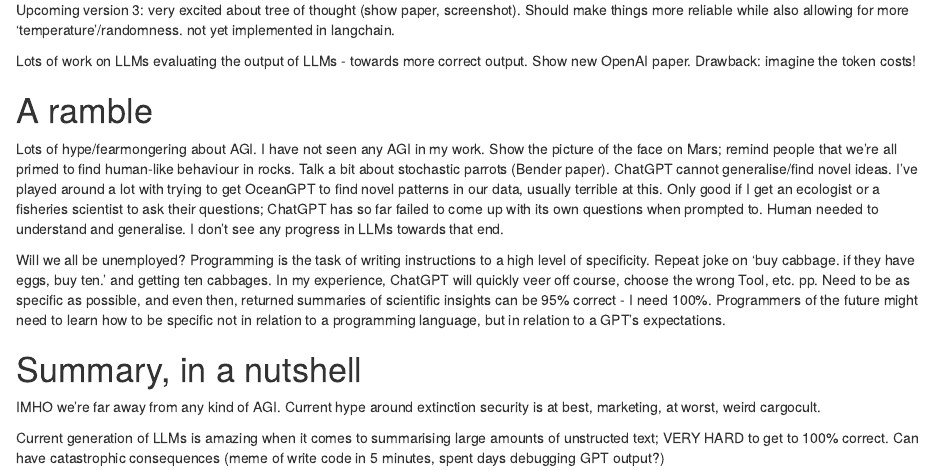
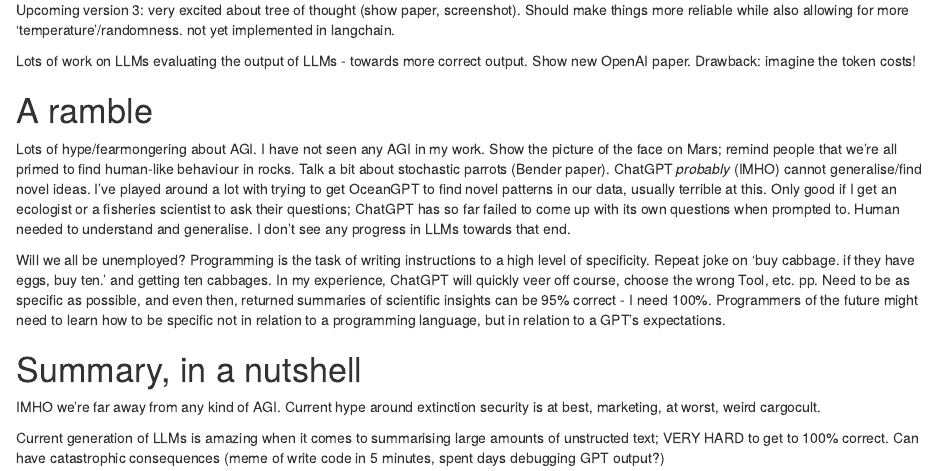
Before and after one commit to pmlg/June2023_LLM_repo, an R Markdown document (Bayer_OceanGPT_outline.Rmd): the page in a window 1100 px wide, from 1160 px down. Rendered offline with R 4.5, knitr and Pandoc, with nearby package versions.

Commit message:
Update Bayer_OceanGPT_outline.Rmd

```diff
--- a/Bayer_OceanGPT_outline.Rmd
+++ b/Bayer_OceanGPT_outline.Rmd
@@ -70,9 +70,7 @@ Lots of work on LLMs evaluating the output of LLMs - towards more correct output
 # A ramble
 
 Lots of hype/fearmongering about AGI. I have not seen any AGI in my work. Show the picture of the face on Mars; remind people that we're all primed to find
-human-like behaviour in rocks. Talk a bit about stochastic parrots (Bender paper). ChatGPT cannot generalise/find novel ideas. I've played around a lot with trying to get
-OceanGPT to find novel patterns in our data, usually terrible at this. Only good if I get an ecologist or a fisheries scientist to ask their questions; ChatGPT has
-so far failed to come up with its own questions when prompted to. Human needed to understand and generalise. I don't see any progress in LLMs towards that end.
+human-like behaviour in rocks. Talk a bit about stochastic parrots (Bender paper). ChatGPT *probably* (IMHO) cannot generalise/find novel ideas. I've played around a lot with trying to get OceanGPT to find novel patterns in our data, usually terrible at this. Only good if I get an ecologist or a fisheries scientist to ask their questions; ChatGPT has so far failed to come up with its own questions when prompted to. Human needed to understand and generalise. I don't see any progress in LLMs towards that end.
 
 Will we all be unemployed? Programming is the task of writing instructions to a high level of specificity. Repeat joke on 'buy cabbage. if they have eggs, buy ten.'
 and getting ten cabbages. In my experience, ChatGPT will quickly veer off course, choose the wrong Tool, etc. pp. Need to be as specific as possible, and even then,
```
